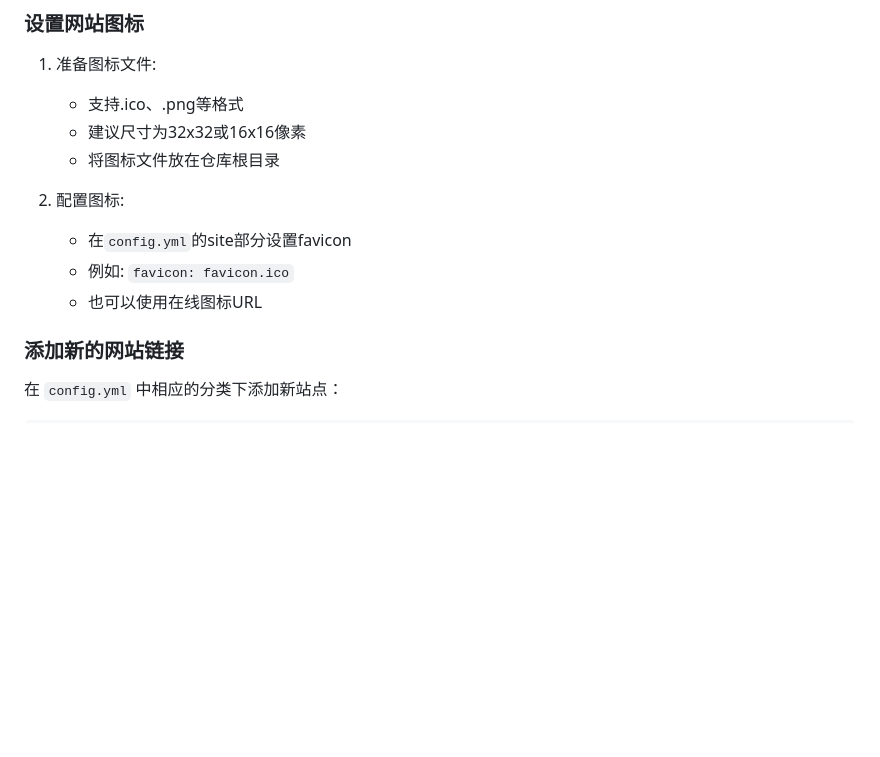
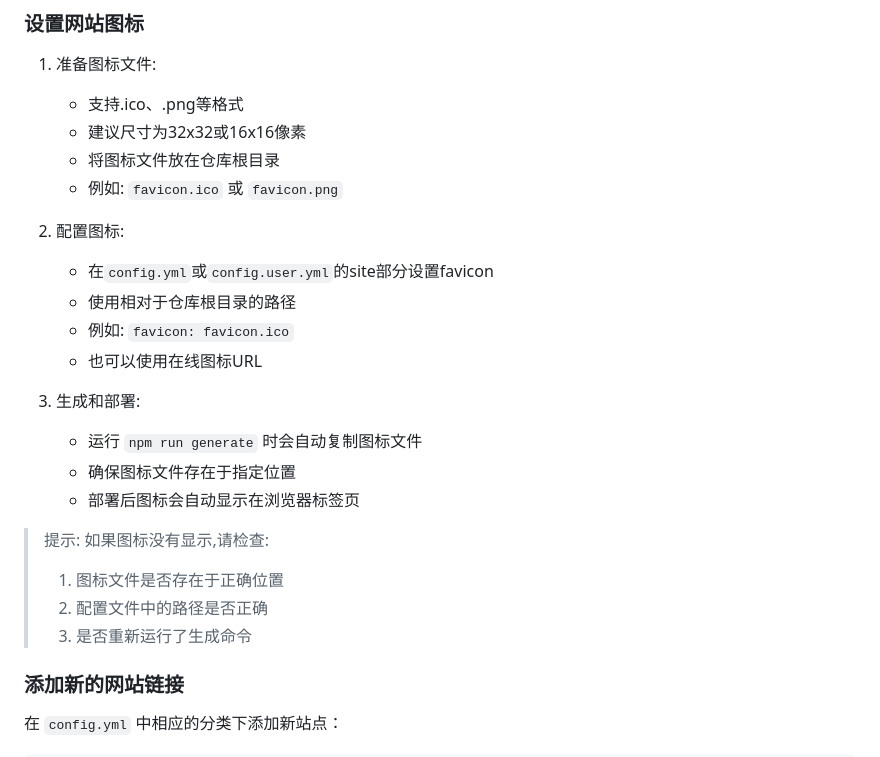
Before and after one commit to zfeny/menav, a Markdown page: README.md, the part around the change. Drawn GitHub-style; blank space fills up the shorter version.

```diff
--- a/README.md
+++ b/README.md
@@ -166,11 +166,23 @@ navigation:
    - 支持.ico、.png等格式
    - 建议尺寸为32x32或16x16像素
    - 将图标文件放在仓库根目录
+   - 例如: `favicon.ico` 或 `favicon.png`
 
 2. 配置图标:
-   - 在`config.yml`的site部分设置favicon
+   - 在`config.yml`或`config.user.yml`的site部分设置favicon
+   - 使用相对于仓库根目录的路径
    - 例如: `favicon: favicon.ico`
    - 也可以使用在线图标URL
+
+3. 生成和部署:
+   - 运行 `npm run generate` 时会自动复制图标文件
+   - 确保图标文件存在于指定位置
+   - 部署后图标会自动显示在浏览器标签页
+
+> 提示: 如果图标没有显示,请检查:
+> 1. 图标文件是否存在于正确位置
+> 2. 配置文件中的路径是否正确
+> 3. 是否重新运行了生成命令
 
 ### 添加新的网站链接
 
```
